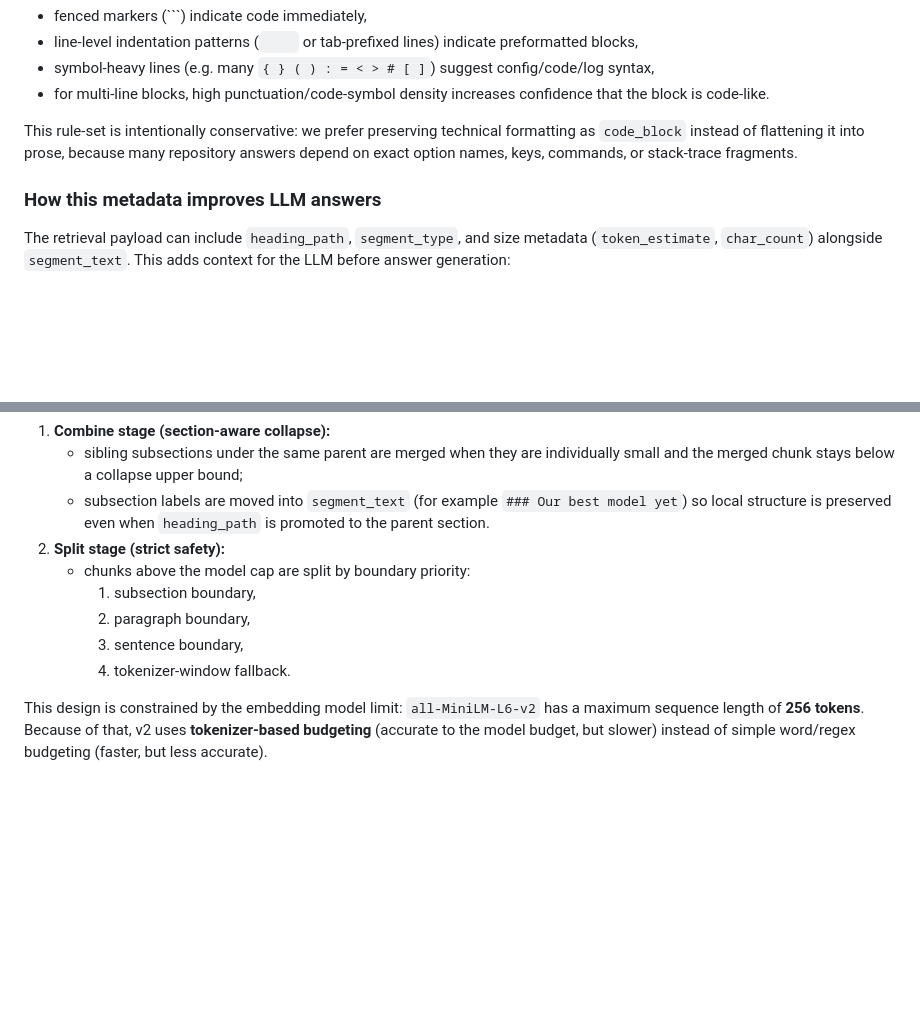
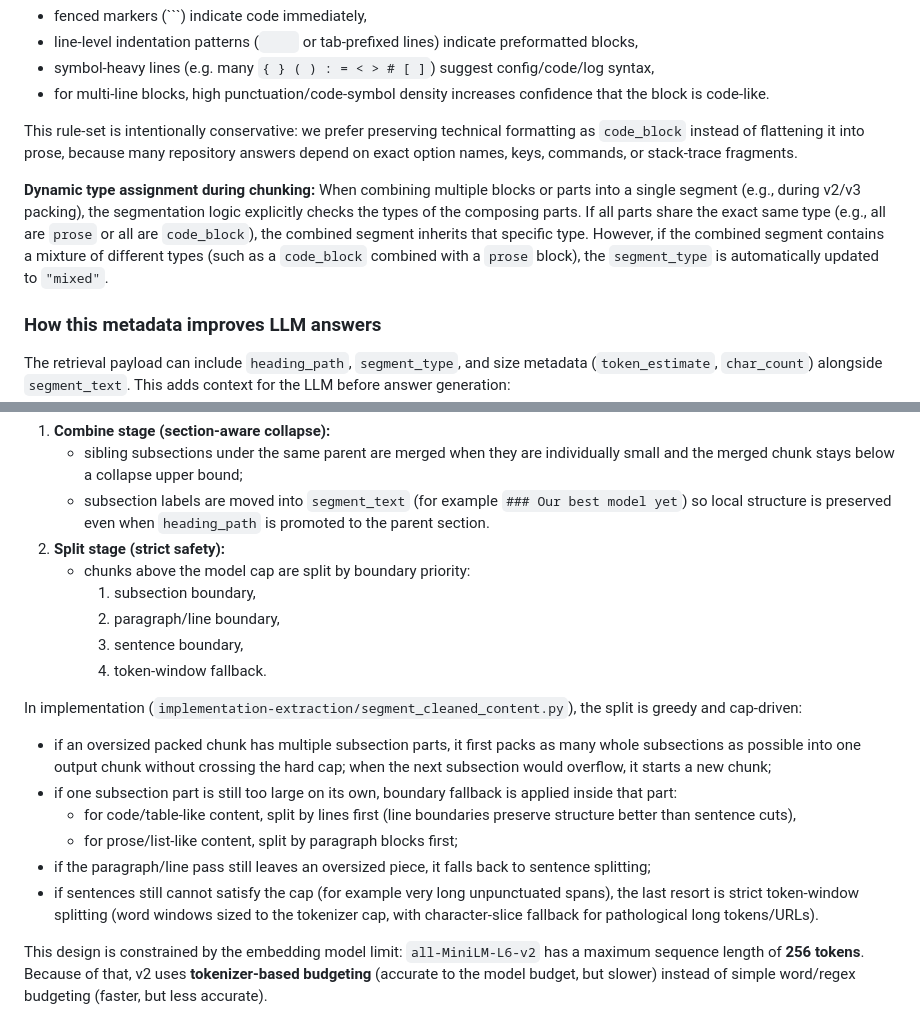
Before and after one commit to tilenl/IEPS-TOLPA-crawler, a Markdown page: pa2/REPORT.md, 2 parts joined by grey strips. GitHub-like rendering; blank space fills up the shorter version.

Commit message:
docs(pa2): document dynamic "mixed" segment type assignment
Updated REPORT.md to explicitly explain how the `segment_type` is
dynamically updated to "mixed" when combining blocks or parts of
different types (e.g., prose and code_block) during v2/v3 chunking.

```diff
--- a/pa2/REPORT.md
+++ b/pa2/REPORT.md
@@ -227,6 +227,9 @@ The `segment_type` label is not cosmetic; it captures the structural role of a c
 
 This rule-set is intentionally conservative: we prefer preserving technical formatting as `code_block` instead of flattening it into prose, because many repository answers depend on exact option names, keys, commands, or stack-trace fragments.
 
+**Dynamic type assignment during chunking:**
+When combining multiple blocks or parts into a single segment (e.g., during v2/v3 packing), the segmentation logic explicitly checks the types of the composing parts. If all parts share the exact same type (e.g., all are `prose` or all are `code_block`), the combined segment inherits that specific type. However, if the combined segment contains a mixture of different types (such as a `code_block` combined with a `prose` block), the `segment_type` is automatically updated to `"mixed"`.
+
 ### How this metadata improves LLM answers
 
 The retrieval payload can include `heading_path`, `segment_type`, and size metadata (`token_estimate`, `char_count`) alongside `segment_text`. This adds context for the LLM before answer generation:
@@ -246,9 +249,17 @@ After running `heading_structure_v1`, we observed many micro-segments on subsect
 2. **Split stage (strict safety):**
    - chunks above the model cap are split by boundary priority:
      1. subsection boundary,
-     2. paragraph boundary,
+     2. paragraph/line boundary,
      3. sentence boundary,
-     4. tokenizer-window fallback.
+     4. token-window fallback.
+
+In implementation (`implementation-extraction/segment_cleaned_content.py`), the split is greedy and cap-driven:
+- if an oversized packed chunk has multiple subsection parts, it first packs as many whole subsections as possible into one output chunk without crossing the hard cap; when the next subsection would overflow, it starts a new chunk;
+- if one subsection part is still too large on its own, boundary fallback is applied inside that part:
+  - for code/table-like content, split by lines first (line boundaries preserve structure better than sentence cuts),
+  - for prose/list-like content, split by paragraph blocks first;
+- if the paragraph/line pass still leaves an oversized piece, it falls back to sentence splitting;
+- if sentences still cannot satisfy the cap (for example very long unpunctuated spans), the last resort is strict token-window splitting (word windows sized to the tokenizer cap, with character-slice fallback for pathological long tokens/URLs).
 
 This design is constrained by the embedding model limit: `all-MiniLM-L6-v2` has a maximum sequence length of **256 tokens**. Because of that, v2 uses **tokenizer-based budgeting** (accurate to the model budget, but slower) instead of simple word/regex budgeting (faster, but less accurate).
 
```
